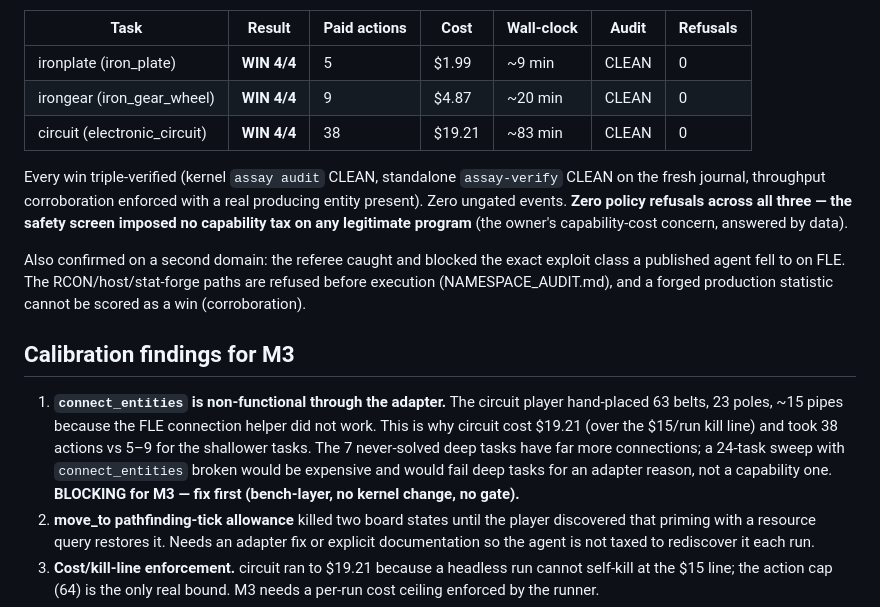
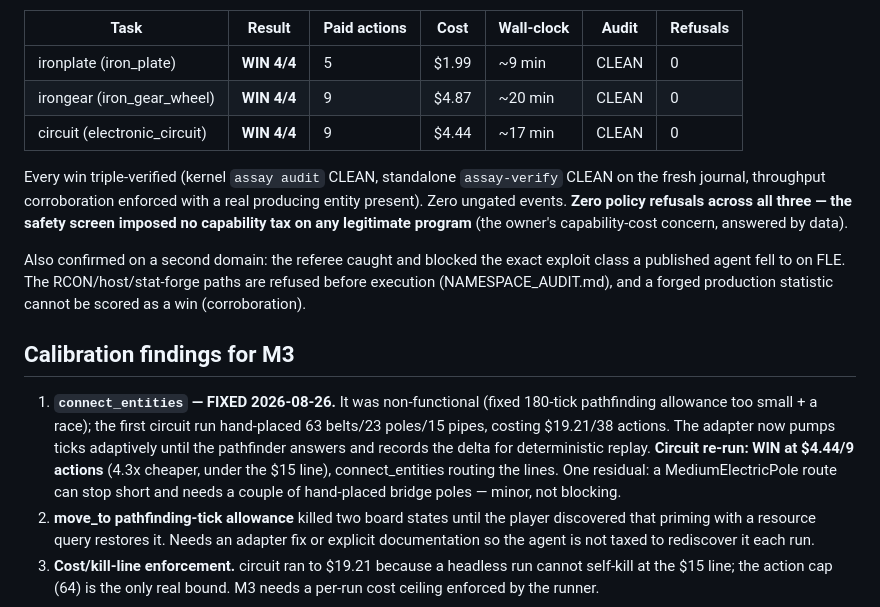
Before and after one commit to arjmandi/assay, a Markdown page: bench/factorio/RESULTS.md, the part around the change. GitHub-like rendering.

Commit message:
factorio: circuit re-run WIN $4.44/9 actions (was $19.21/38) after the connect_entities fix; under the $15 line; connect_entities marked fixed

```diff
--- a/bench/factorio/RESULTS.md
+++ b/bench/factorio/RESULTS.md
@@ -10,7 +10,7 @@ publication — calibration to price and de-risk the 24-task sweep (M3).
 |---|---|---|---|---|---|---|
 | ironplate (iron_plate) | **WIN 4/4** | 5 | $1.99 | ~9 min | CLEAN | 0 |
 | irongear (iron_gear_wheel) | **WIN 4/4** | 9 | $4.87 | ~20 min | CLEAN | 0 |
-| circuit (electronic_circuit) | **WIN 4/4** | 38 | $19.21 | ~83 min | CLEAN | 0 |
+| circuit (electronic_circuit) | **WIN 4/4** | 9 | $4.44 | ~17 min | CLEAN | 0 |
 
 Every win triple-verified (kernel `assay audit` CLEAN, standalone
 `assay-verify` CLEAN on the fresh journal, throughput corroboration enforced
@@ -26,14 +26,14 @@ production statistic cannot be scored as a win (corroboration).
 
 ## Calibration findings for M3
 
-1. **`connect_entities` is non-functional through the adapter.** The circuit
-   player hand-placed 63 belts, 23 poles, ~15 pipes because the FLE
-   connection helper did not work. This is why circuit cost $19.21 (over the
-   $15/run kill line) and took 38 actions vs 5–9 for the shallower tasks.
-   The 7 never-solved deep tasks have far more connections; a 24-task sweep
-   with `connect_entities` broken would be expensive and would fail deep
-   tasks for an adapter reason, not a capability one. **BLOCKING for M3 —
-   fix first (bench-layer, no kernel change, no gate).**
+1. **`connect_entities` — FIXED 2026-08-26.** It was non-functional (fixed
+   180-tick pathfinding allowance too small + a race); the first circuit run
+   hand-placed 63 belts/23 poles/15 pipes, costing $19.21/38 actions. The
+   adapter now pumps ticks adaptively until the pathfinder answers and records
+   the delta for deterministic replay. **Circuit re-run: WIN at $4.44/9
+   actions** (4.3x cheaper, under the $15 line), connect_entities routing the
+   lines. One residual: a MediumElectricPole route can stop short and needs a
+   couple of hand-placed bridge poles — minor, not blocking.
 2. **move_to pathfinding-tick allowance** killed two board states until the
    player discovered that priming with a resource query restores it. Needs an
    adapter fix or explicit documentation so the agent is not taxed to
```
